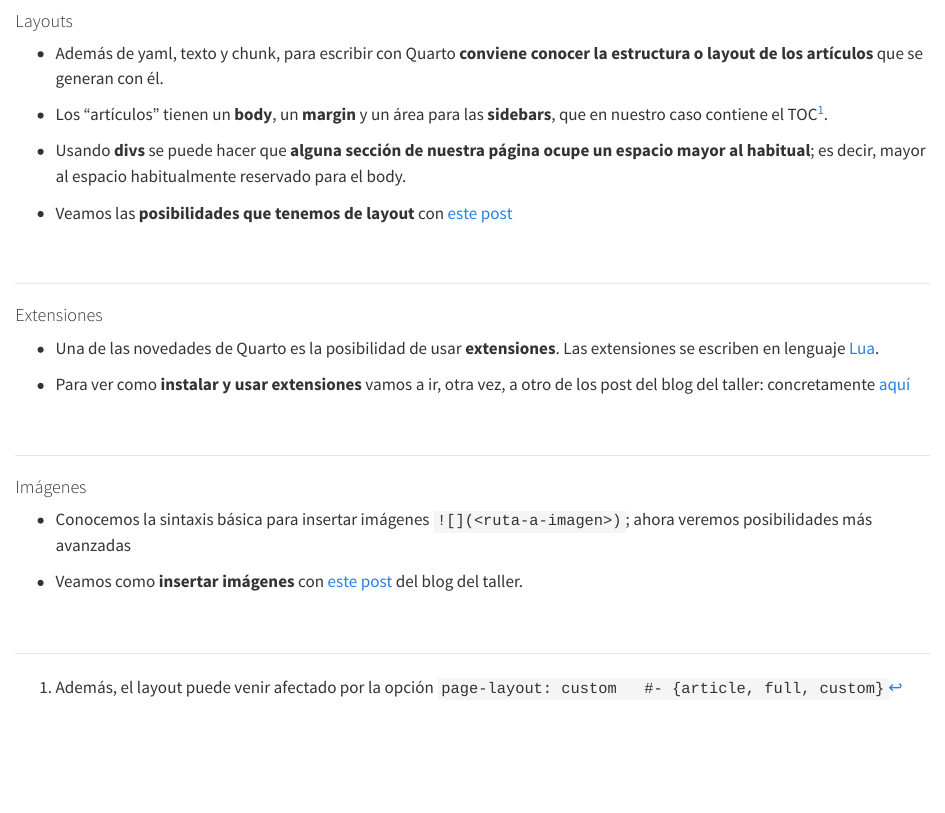
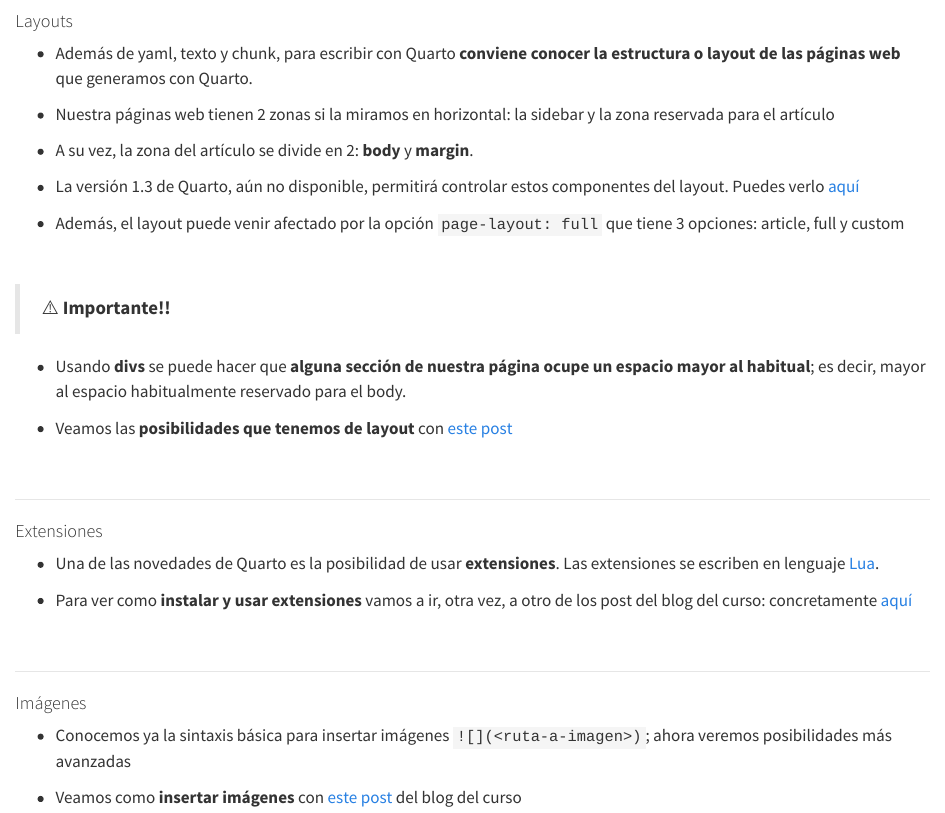
Before and after one commit to perezp44/intro.to.quarto, a Quarto document (slides/_includes/_tt_05_12-B_text-veamos.qmd): the page in a window 1100 px wide, from its top. Rendered offline with R 4.5, knitr and Pandoc in place of Quarto, with nearby package versions.

Commit message:
slides 05

```diff
--- a/slides/_includes/_tt_05_12-B_text-veamos.qmd
+++ b/slides/_includes/_tt_05_12-B_text-veamos.qmd
@@ -3,15 +3,24 @@
 #### Layouts {.unnumbered}
 
 
-- Además de yaml, texto y chunk, para escribir con Quarto **conviene conocer la estructura o layout de los artículos** que se generan con él.
+- Además de yaml, texto y chunk, para escribir con Quarto **conviene conocer la estructura o layout de las páginas web** que generamos con Quarto.
 
-- Los "artículos" tienen un **body**, un **margin** y un área para las **sidebars**, que en nuestro caso contiene el TOC^[Además, el layout puede venir afectado por la opción `page-layout: custom   #- {article, full, custom}`].
+- Nuestra páginas web tienen 2 zonas si la miramos en horizontal: la sidebar y la zona reservada para el artículo
 
+- A su vez, la zona del artículo se divide en 2:  **body** y **margin**.
+
+- La versión 1.3 de Quarto, aún no disponible, permitirá controlar estos componentes del layout. Puedes verlo [aquí](https://quarto.org/docs/prerelease/1.3/grid.html)
+
+- Además, el layout puede venir afectado por la opción `page-layout: full` que tiene 3 opciones: article, full y custom
+
+<br>
+
+> :warning: **Importante!!**
 
 - Usando **divs** se puede hacer que **alguna sección de nuestra página ocupe un espacio mayor al habitual**; es decir, mayor al espacio habitualmente reservado para el body.
 
 
-- Veamos las **posibilidades que tenemos de layout** con [este post](/posts/post_01_layout.html){target="_blank"}
+- Veamos las **posibilidades que tenemos de layout** con [este post](/blog/21_layouts.html){target="_blank"}
 
 <br>
 
@@ -21,7 +30,7 @@
 
 - Una de las novedades de Quarto es la posibilidad de usar **extensiones**.  Las extensiones se escriben en lenguaje [Lua](https://es.wikipedia.org/wiki/Lua).
 
-- Para ver como **instalar y usar extensiones** vamos a ir, otra vez, a otro de los post del blog del taller: concretamente [aquí](/posts/post_02_extensiones.html){target="_blank"}
+- Para ver como **instalar y usar extensiones** vamos a ir, otra vez, a otro de los post del blog del curso: concretamente [aquí](/blog/23_extensiones.html){target="_blank"}
 
 
 <br>
@@ -30,8 +39,8 @@
 
 #### Imágenes {.unnumbered}
 
-- Conocemos la sintaxis básica para insertar imágenes `![](<ruta-a-imagen>)`; ahora veremos posibilidades más avanzadas
+- Conocemos ya la sintaxis básica para insertar imágenes `![](<ruta-a-imagen>)`; ahora veremos posibilidades más avanzadas
 
-- Veamos como **insertar imágenes** con [este post](/posts/post_03_imagenes.html){target="_blank"} del blog del taller.
+- Veamos como **insertar imágenes** con [este post](/blog/24_imagenes.html){target="_blank"} del blog del curso
 
 <br>
```
Also changed, not shown: slides/03_aprendiendo_Qmd.qmd (+1 -1 lines), slides/05_primer_web.qmd (+18 -9 lines), docs/search.json, 75 other files.
